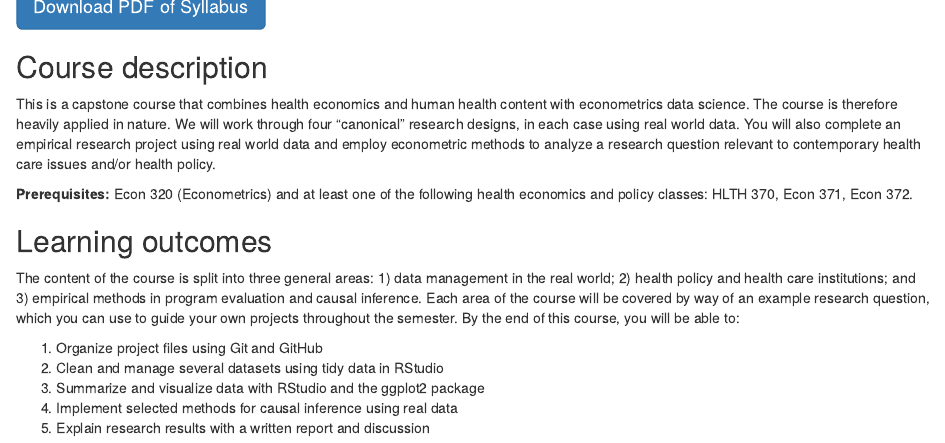
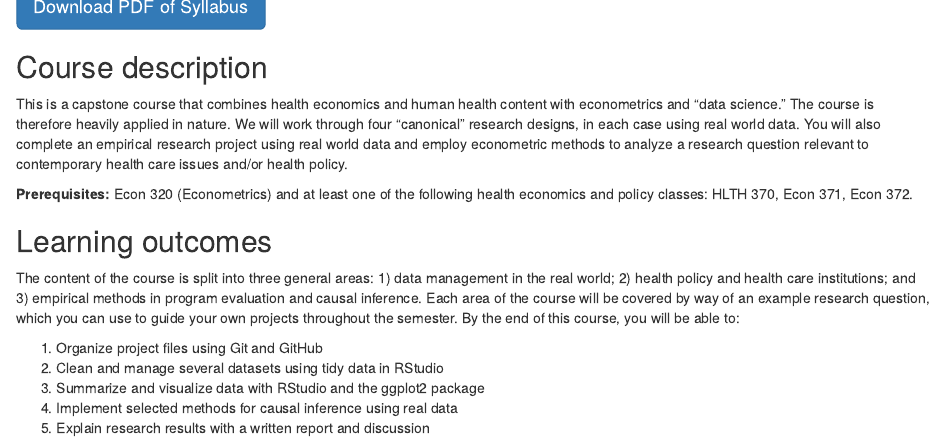
Before and after one commit to imccart/econ470-spring2022, an R Markdown document (content/syllabus/index.Rmd): the page in a window 1100 px wide, from 120 px down. Rendered offline with R 4.5, knitr and Pandoc, with nearby package versions; drawn as R Markdown's standard HTML page in place of the format the file asks for; some code elsewhere in the file could not run offline.

Commit message:
fix language and goals

```diff
--- a/content/syllabus/index.Rmd
+++ b/content/syllabus/index.Rmd
@@ -24,7 +24,7 @@ drive_download("Bibliography/BibTeX_Library.bib", overwrite=TRUE, path='../../st
 
 ## Course description
 
-This is a capstone course that combines health economics and human health content with econometrics data science. The course is therefore heavily applied in nature. We will work through four "canonical" research designs, in each case using real world data. You will also complete an empirical research project using real world data and employ econometric methods to analyze a research question relevant to contemporary health care issues and/or health policy.
+This is a capstone course that combines health economics and human health content with econometrics and "data science." The course is therefore heavily applied in nature. We will work through four "canonical" research designs, in each case using real world data. You will also complete an empirical research project using real world data and employ econometric methods to analyze a research question relevant to contemporary health care issues and/or health policy.
 
 **Prerequisites:** Econ 320 (Econometrics) and at least one of the following health economics and policy classes: HLTH 370, Econ 371, Econ 372.
 
```
Also changed, not shown: content/syllabus/index.html.
